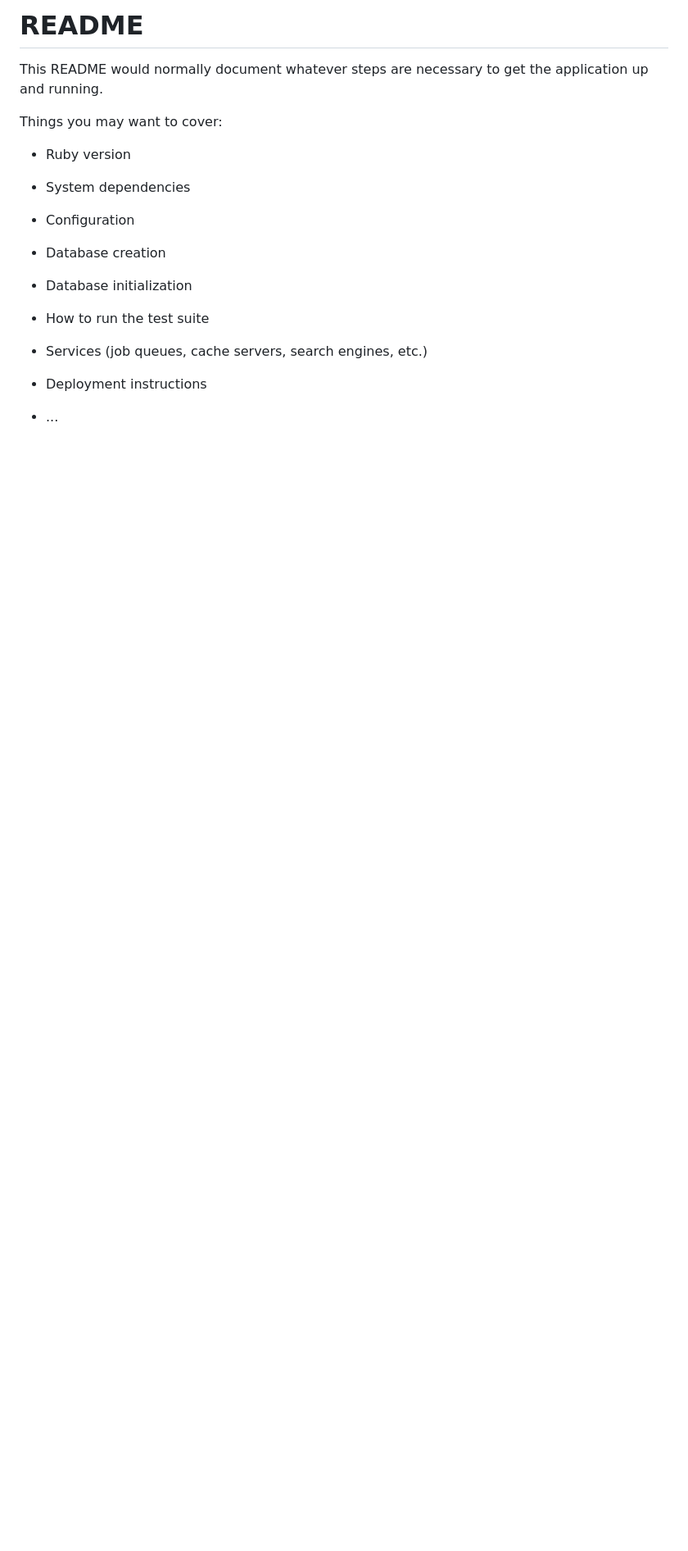
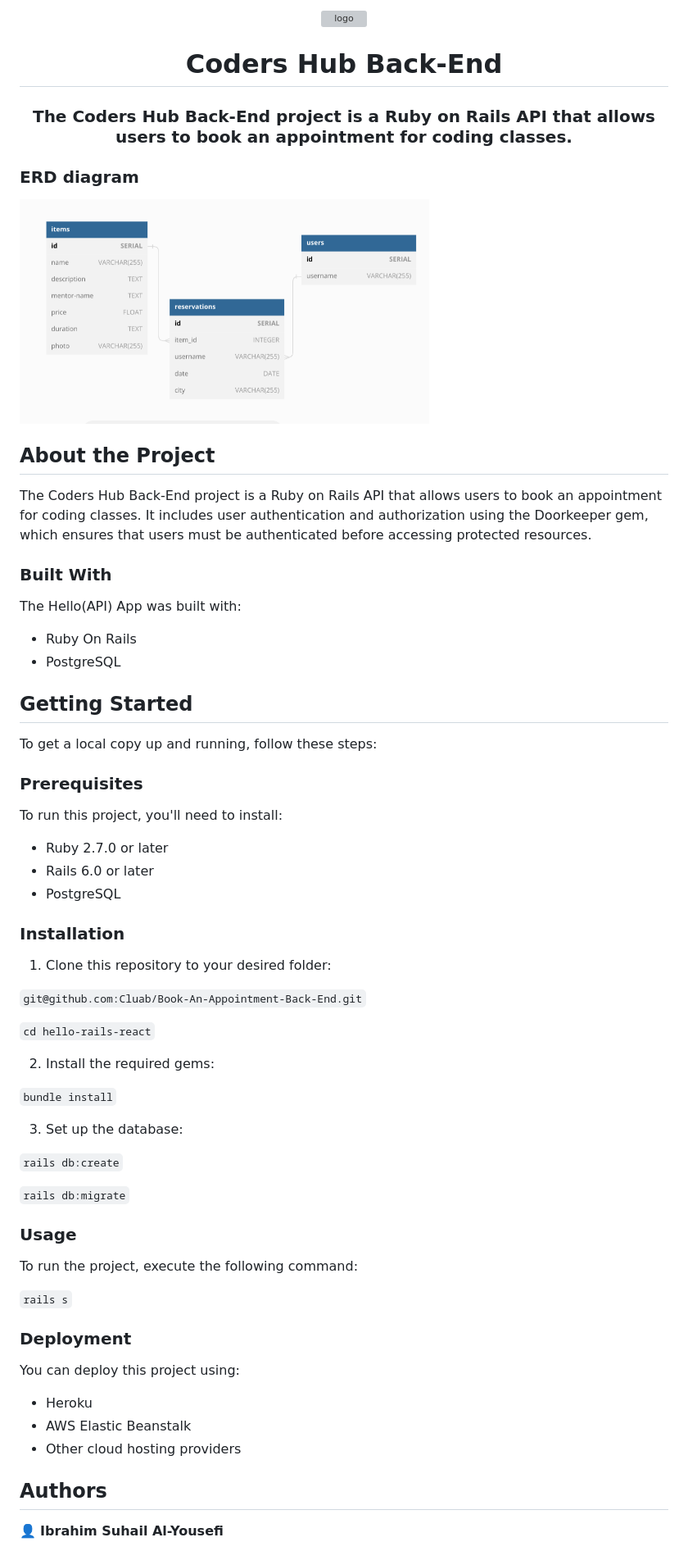
Before and after one commit to Cluab/Coders-Hub-Back-End, a Markdown page: README.md, the part around the change printed below. Shown: that part at 82% size. Drawn GitHub-style; pictures changed too: schema.png (added); blank space fills up the shorter version; grey boxes are pictures that could not be loaded.

Commit message:
update reademe file

```diff
--- a/README.md
+++ b/README.md
@@ -1,24 +1,70 @@
-# README
+<div align="center">
+  <img src="logo.png" alt="logo" width="300" height="auto" />
+  <br/>
+  <h1>Coders Hub Back-End</h1>
+  <h3>The Coders Hub Back-End project is a Ruby on Rails API that allows users to book an appointment for coding classes. </h3>
+</div>
 
-This README would normally document whatever steps are necessary to get the
-application up and running.
 
-Things you may want to cover:
+### ERD diagram
 
-* Ruby version
+<img alt="ERD diagram" width="500" height="auto" src="schema.png">
 
-* System dependencies
+## About the Project
+The Coders Hub Back-End project is a Ruby on Rails API that allows users to book an appointment for coding classes. It includes user authentication and authorization using the Doorkeeper gem, which ensures that users must be authenticated before accessing protected resources.
 
-* Configuration
+### Built With
 
-* Database creation
+The Hello(API) App was built with:
 
-* Database initialization
+- Ruby On Rails
+- PostgreSQL
 
-* How to run the test suite
+## Getting Started
 
-* Services (job queues, cache servers, search engines, etc.)
+To get a local copy up and running, follow these steps:
 
-* Deployment instructions
+### Prerequisites
 
-* ...
+To run this project, you'll need to install:
+
+- Ruby 2.7.0 or later
+- Rails 6.0 or later
+- PostgreSQL
+
+### Installation
+
+1. Clone this repository to your desired folder:
+
+`git@github.com:Cluab/Book-An-Appointment-Back-End.git`
+
+`cd hello-rails-react`
+
+2. Install the required gems:
+
+`bundle install`
+
+3. Set up the database:
+
+`rails db:create`
+
+`rails db:migrate`
+
+### Usage
+
+To run the project, execute the following command:
+
+`rails s`
+
+### Deployment
+
+You can deploy this project using:
+
+- Heroku
+- AWS Elastic Beanstalk
+- Other cloud hosting providers
+
+## Authors
+
+👤 **Ibrahim Suhail Al-Yousefi**
+
```
Also changed, not shown: other parts of README.md (+55 -0 lines).
